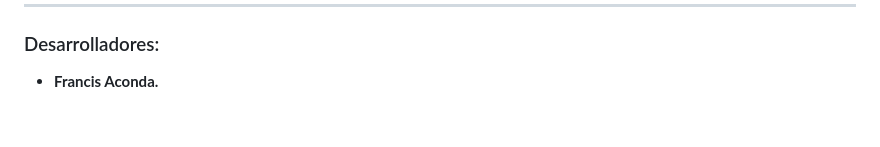
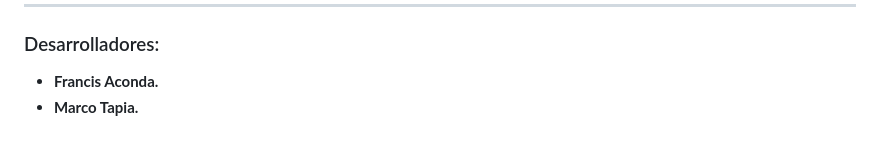
Before and after one commit to Francis230/Prueba_FA_turismo_APKSupabase, a Markdown page: README.md, the part around the change. Drawn GitHub-style.

```diff
--- a/README.md
+++ b/README.md
@@ -117,3 +117,4 @@ await supabase.auth.signUp(
 ### Desarrolladores:
 
 - **Francis Aconda.**
+- **Marco Tapia.**
```
